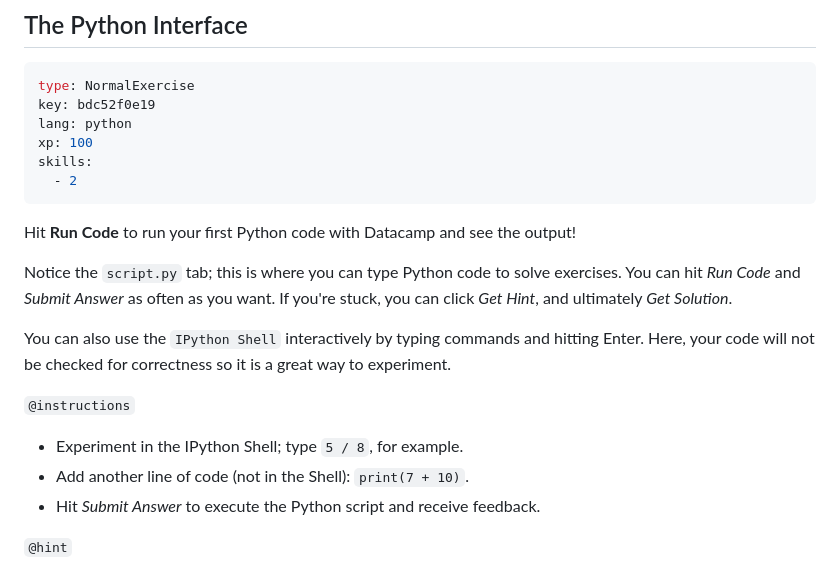
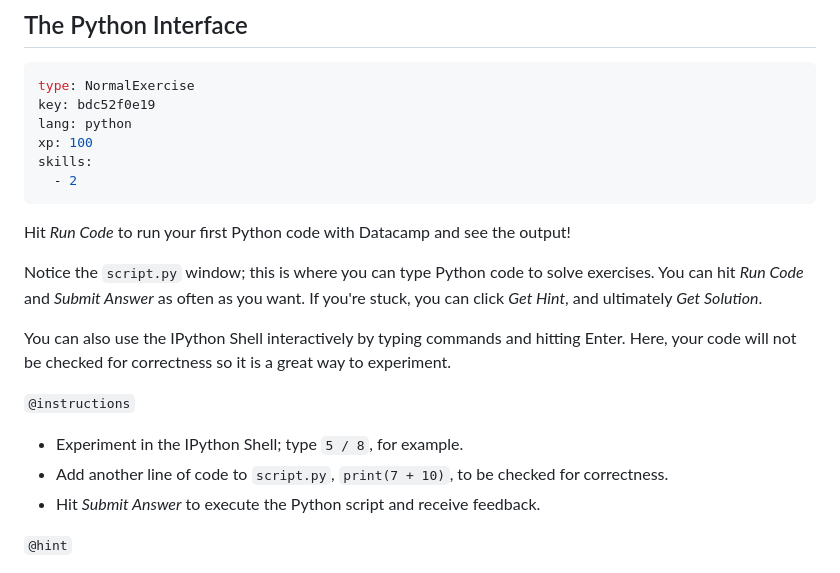
Before and after one commit to datacamp/courses-introduction-to-python, a Markdown page: chapter1.md, the part around the change. Rendered like a GitHub page.

Commit message:
1.3 clarify instructions UserId: 10673533

````diff
--- a/chapter1.md
+++ b/chapter1.md
@@ -77,15 +77,15 @@ skills:
   - 2
 ```
 
-Hit **Run Code** to run your first Python code with Datacamp and see the output!
+Hit _Run Code_ to run your first Python code with Datacamp and see the output!
 
-Notice the `script.py` tab; this is where you can type Python code to solve exercises. You can hit _Run Code_ and _Submit Answer_ as often as you want. If you're stuck, you can click _Get Hint_, and ultimately _Get Solution_.
+Notice the `script.py` window; this is where you can type Python code to solve exercises. You can hit _Run Code_ and _Submit Answer_ as often as you want. If you're stuck, you can click _Get Hint_, and ultimately _Get Solution_.
 
-You can also use the `IPython Shell` interactively by typing commands and hitting Enter. Here, your code will not be checked for correctness so it is a great way to experiment.
+You can also use the IPython Shell interactively by typing commands and hitting Enter. Here, your code will not be checked for correctness so it is a great way to experiment.
 
 `@instructions`
 - Experiment in the IPython Shell; type `5 / 8`, for example.
-- Add another line of code (not in the Shell): `print(7 + 10)`.
+- Add another line of code to `script.py`, `print(7 + 10)`, to be checked for correctness.
 - Hit _Submit Answer_ to execute the Python script and receive feedback.
 
 `@hint`
````
